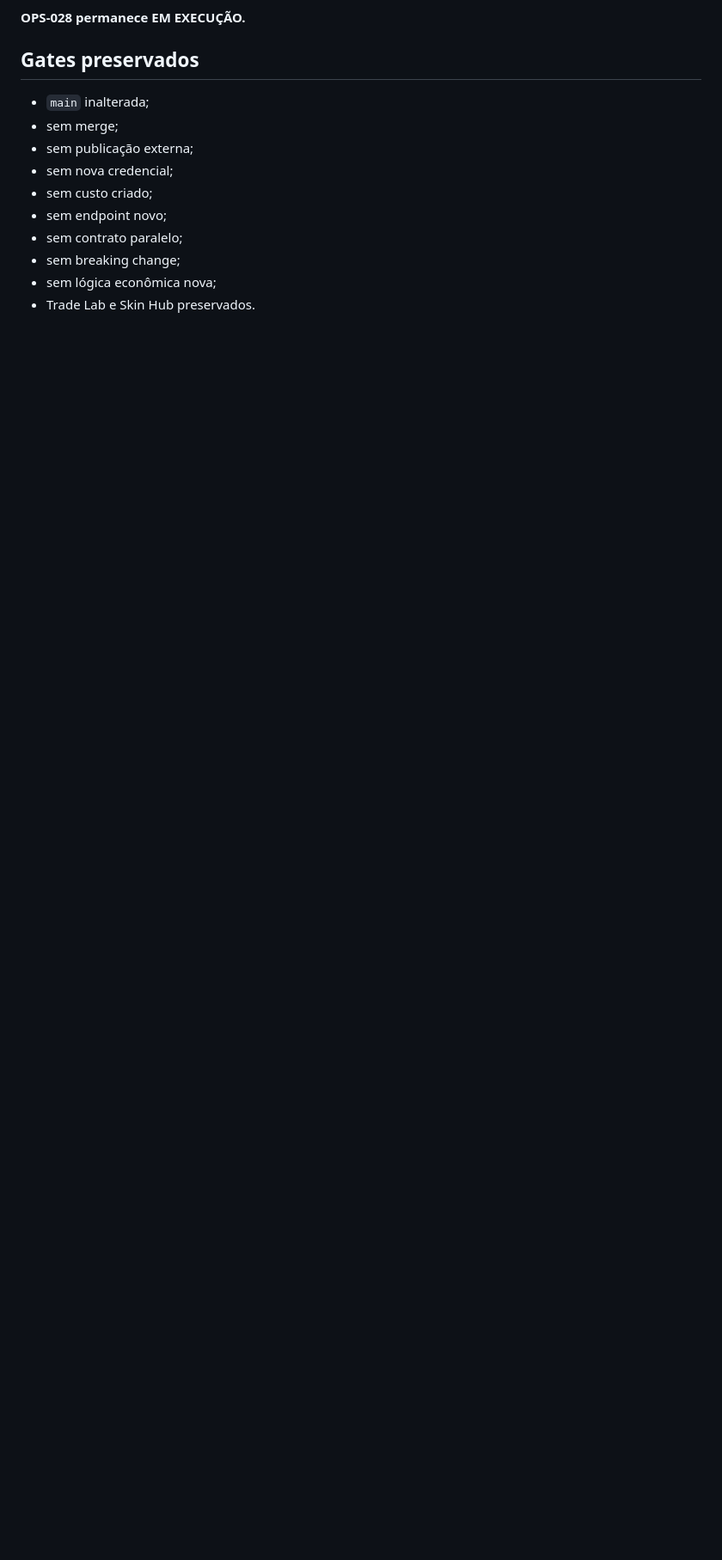
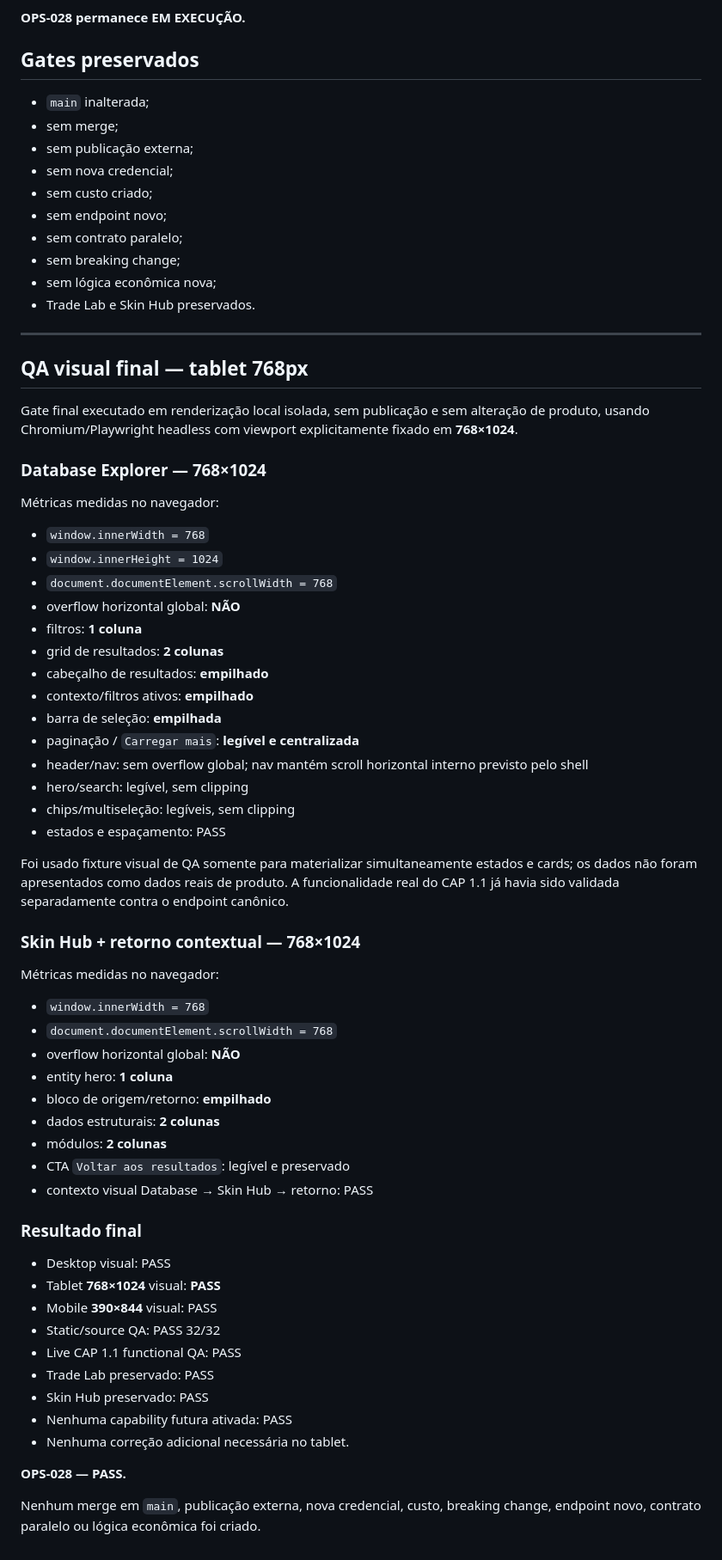
Before and after one commit to castrobruno77/scale-inventory-exporter-privacy, a Markdown page: OPS028_QA.md, the part around the change. Shown at 86% size. GitHub-like rendering; blank space fills up the shorter version.

Commit message:
RM-002 OPS-028: certify final 768px tablet QA

```diff
--- a/OPS028_QA.md
+++ b/OPS028_QA.md
@@ -203,3 +203,61 @@ Isso é evidência estática, não substitui a exigência de QA visual exato.
 - sem breaking change;
 - sem lógica econômica nova;
 - Trade Lab e Skin Hub preservados.
+
+
+---
+
+## QA visual final — tablet 768px
+
+Gate final executado em renderização local isolada, sem publicação e sem alteração de produto, usando Chromium/Playwright headless com viewport explicitamente fixado em **768×1024**.
+
+### Database Explorer — 768×1024
+
+Métricas medidas no navegador:
+
+- `window.innerWidth = 768`
+- `window.innerHeight = 1024`
+- `document.documentElement.scrollWidth = 768`
+- overflow horizontal global: **NÃO**
+- filtros: **1 coluna**
+- grid de resultados: **2 colunas**
+- cabeçalho de resultados: **empilhado**
+- contexto/filtros ativos: **empilhado**
+- barra de seleção: **empilhada**
+- paginação / `Carregar mais`: **legível e centralizada**
+- header/nav: sem overflow global; nav mantém scroll horizontal interno previsto pelo shell
+- hero/search: legível, sem clipping
+- chips/multiseleção: legíveis, sem clipping
+- estados e espaçamento: PASS
+
+Foi usado fixture visual de QA somente para materializar simultaneamente estados e cards; os dados não foram apresentados como dados reais de produto. A funcionalidade real do CAP 1.1 já havia sido validada separadamente contra o endpoint canônico.
+
+### Skin Hub + retorno contextual — 768×1024
+
+Métricas medidas no navegador:
+
+- `window.innerWidth = 768`
+- `document.documentElement.scrollWidth = 768`
+- overflow horizontal global: **NÃO**
+- entity hero: **1 coluna**
+- bloco de origem/retorno: **empilhado**
+- dados estruturais: **2 colunas**
+- módulos: **2 colunas**
+- CTA `Voltar aos resultados`: legível e preservado
+- contexto visual Database → Skin Hub → retorno: PASS
+
+### Resultado final
+
+- Desktop visual: PASS
+- Tablet **768×1024** visual: **PASS**
+- Mobile **390×844** visual: PASS
+- Static/source QA: PASS 32/32
+- Live CAP 1.1 functional QA: PASS
+- Trade Lab preservado: PASS
+- Skin Hub preservado: PASS
+- Nenhuma capability futura ativada: PASS
+- Nenhuma correção adicional necessária no tablet.
+
+**OPS-028 — PASS.**
+
+Nenhum merge em `main`, publicação externa, nova credencial, custo, breaking change, endpoint novo, contrato paralelo ou lógica econômica foi criado.
```
